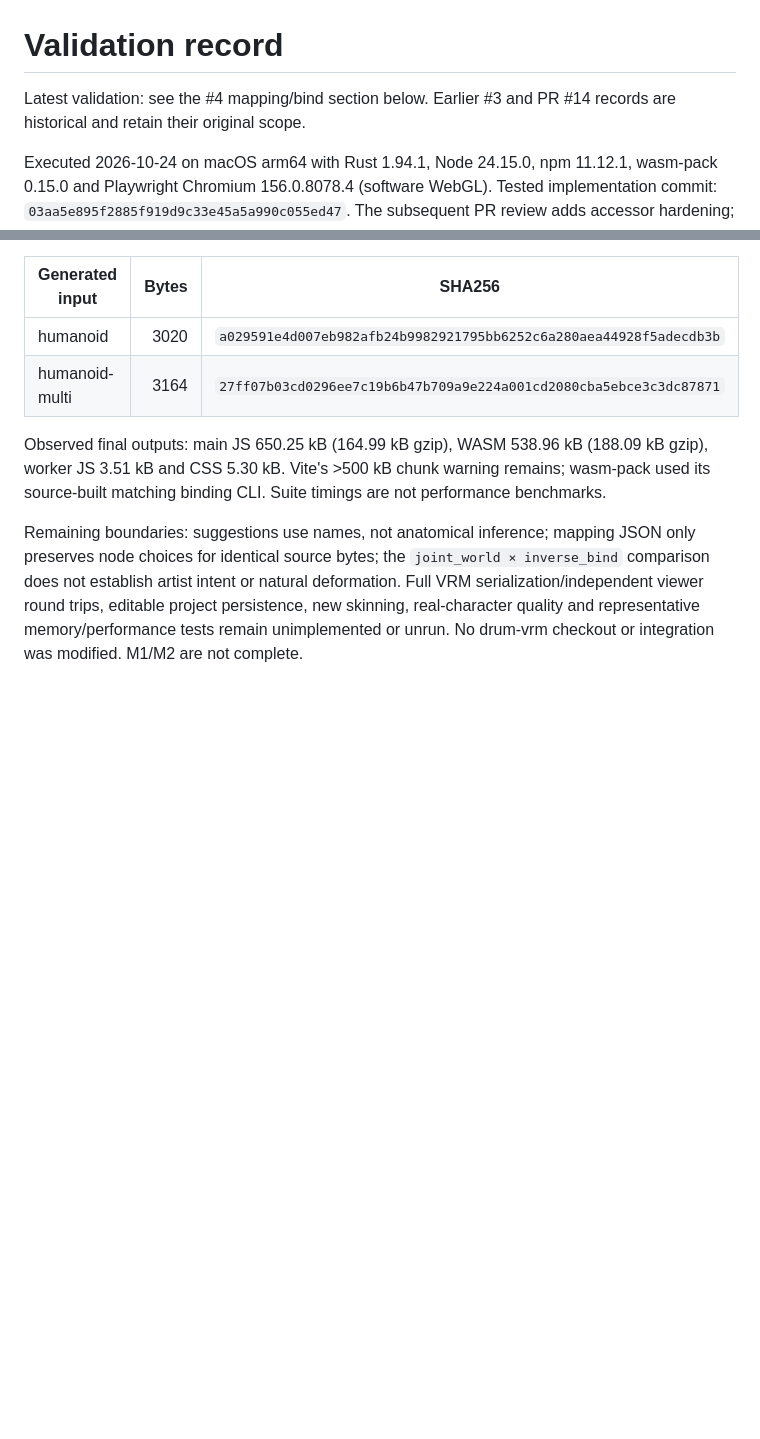
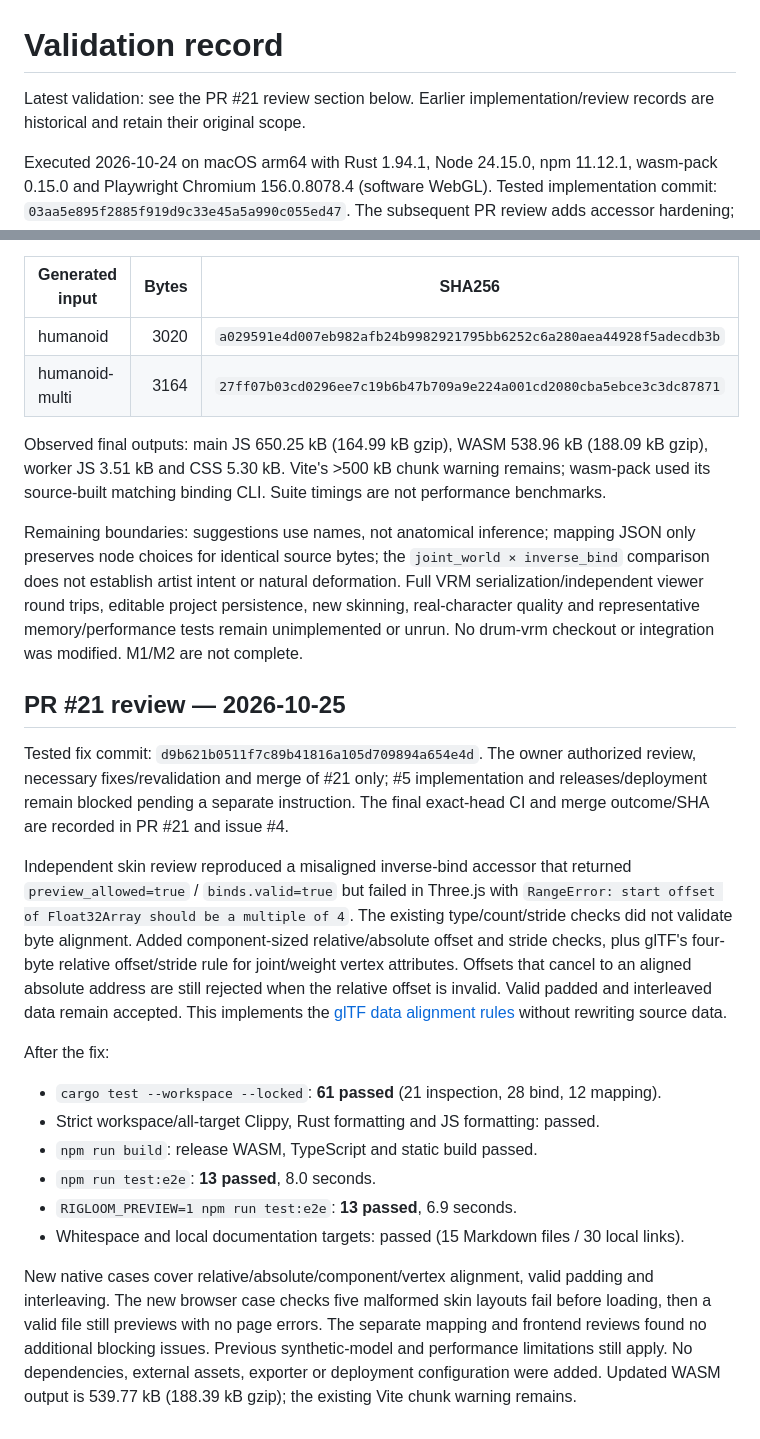
Before and after one commit to postmelee/rigloom, a Markdown page: docs/validation.md, 2 parts joined by grey strips. Rendered like a GitHub page; blank space fills up the shorter version.

Commit message:
docs: record PR 21 review and alignment regression checks

```diff
--- a/docs/validation.md
+++ b/docs/validation.md
@@ -1,6 +1,6 @@
 # Validation record
 
-Latest validation: see the #4 mapping/bind section below. Earlier #3 and PR #14 records are historical and retain their original scope.
+Latest validation: see the PR #21 review section below. Earlier implementation/review records are historical and retain their original scope.
 
 Executed 2026-10-24 on macOS arm64 with Rust 1.94.1, Node 24.15.0, npm 11.12.1, wasm-pack 0.15.0 and Playwright Chromium 156.0.8078.4 (software WebGL). Tested implementation commit: `03aa5e895f2885f919d9c33e45a5a990c055ed47`. The subsequent PR review adds accessor hardening; see the later review record for the current tested implementation. GitHub CI is recorded separately in the PR checks.
 
@@ -94,3 +94,21 @@ Original fixtures come from `scripts/rig-fixture.mjs`; no downloaded model binar
 Observed final outputs: main JS 650.25 kB (164.99 kB gzip), WASM 538.96 kB (188.09 kB gzip), worker JS 3.51 kB and CSS 5.30 kB. Vite's >500 kB chunk warning remains; wasm-pack used its source-built matching binding CLI. Suite timings are not performance benchmarks.
 
 Remaining boundaries: suggestions use names, not anatomical inference; mapping JSON only preserves node choices for identical source bytes; the `joint_world × inverse_bind` comparison does not establish artist intent or natural deformation. Full VRM serialization/independent viewer round trips, editable project persistence, new skinning, real-character quality and representative memory/performance tests remain unimplemented or unrun. No drum-vrm checkout or integration was modified. M1/M2 are not complete.
+
+
+## PR #21 review — 2026-10-25
+
+Tested fix commit: `d9b621b0511f7c89b41816a105d709894a654e4d`. The owner authorized review, necessary fixes/revalidation and merge of #21 only; #5 implementation and releases/deployment remain blocked pending a separate instruction. The final exact-head CI and merge outcome/SHA are recorded in PR #21 and issue #4.
+
+Independent skin review reproduced a misaligned inverse-bind accessor that returned `preview_allowed=true` / `binds.valid=true` but failed in Three.js with `RangeError: start offset of Float32Array should be a multiple of 4`. The existing type/count/stride checks did not validate byte alignment. Added component-sized relative/absolute offset and stride checks, plus glTF's four-byte relative offset/stride rule for joint/weight vertex attributes. Offsets that cancel to an aligned absolute address are still rejected when the relative offset is invalid. Valid padded and interleaved data remain accepted. This implements the [glTF data alignment rules](https://registry.khronos.org/glTF/specs/2.0/glTF-2.0.html#data-alignment) without rewriting source data.
+
+After the fix:
+
+- `cargo test --workspace --locked`: **61 passed** (21 inspection, 28 bind, 12 mapping).
+- Strict workspace/all-target Clippy, Rust formatting and JS formatting: passed.
+- `npm run build`: release WASM, TypeScript and static build passed.
+- `npm run test:e2e`: **13 passed**, 8.0 seconds.
+- `RIGLOOM_PREVIEW=1 npm run test:e2e`: **13 passed**, 6.9 seconds.
+- Whitespace and local documentation targets: passed (15 Markdown files / 30 local links).
+
+New native cases cover relative/absolute/component/vertex alignment, valid padding and interleaving. The new browser case checks five malformed skin layouts fail before loading, then a valid file still previews with no page errors. The separate mapping and frontend reviews found no additional blocking issues. Previous synthetic-model and performance limitations still apply. No dependencies, external assets, exporter or deployment configuration were added. Updated WASM output is 539.77 kB (188.39 kB gzip); the existing Vite chunk warning remains.
```
